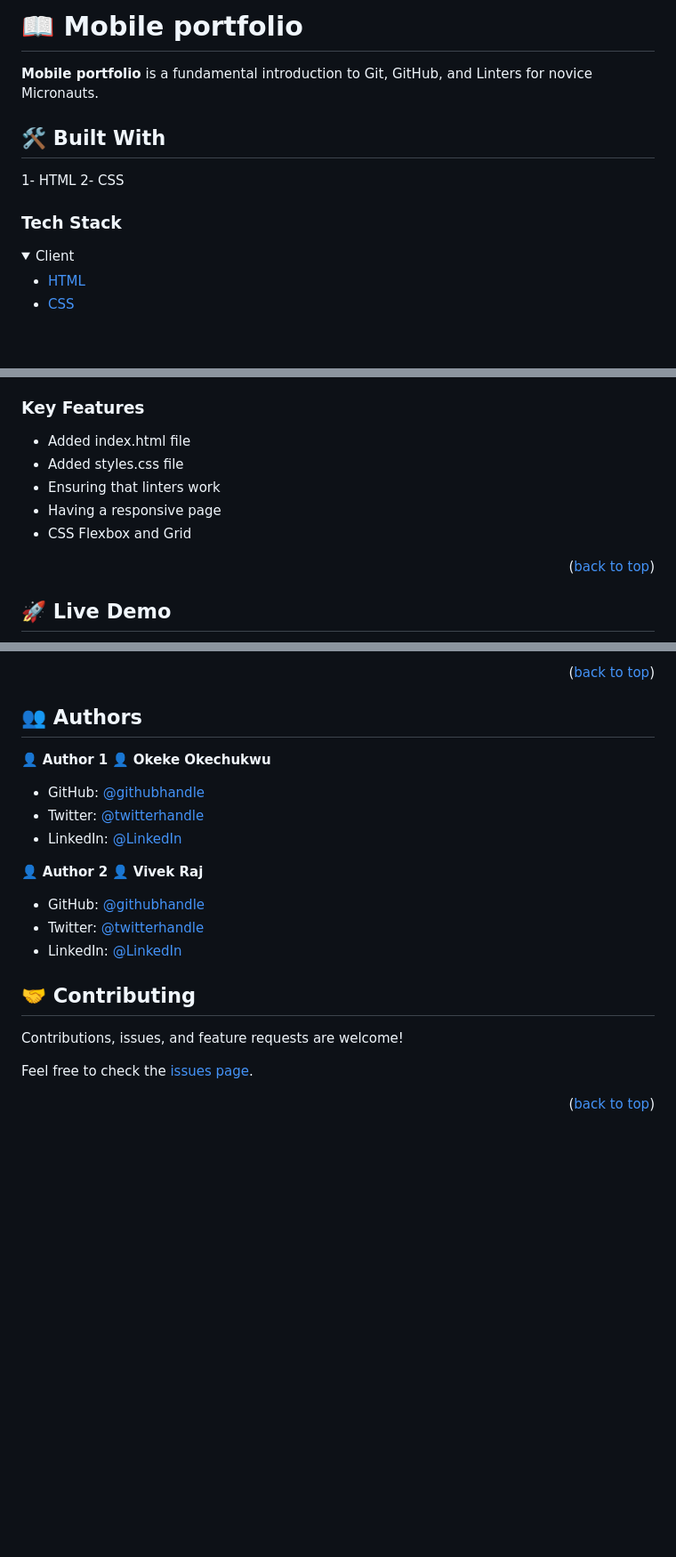
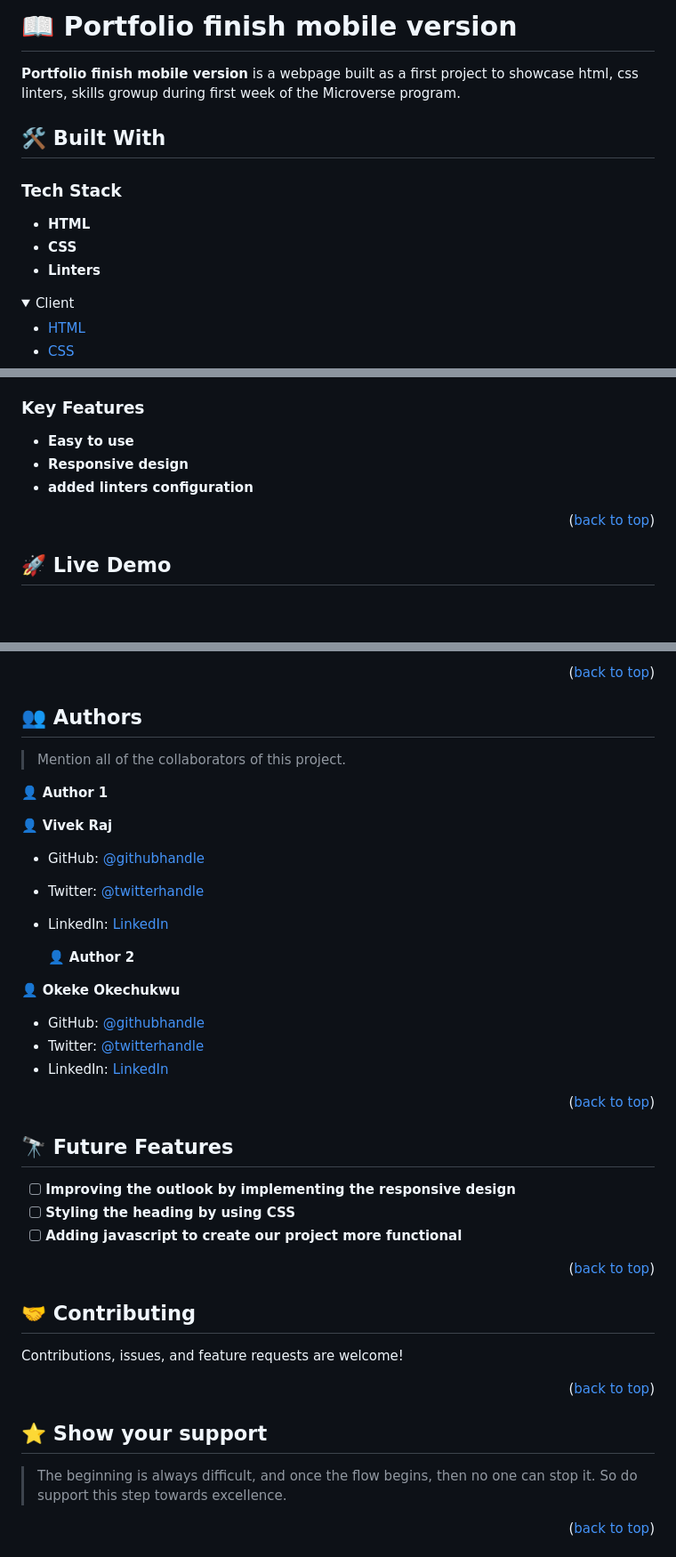
Before and after one commit to okayboy12/Portfolio-setup-and-mobile-first, a Markdown page: README.md, 3 parts joined by grey strips. Shown at 89% size. Rendered like a GitHub page; folded sections open; blank space fills up the shorter version.

```diff
--- a/README.md
+++ b/README.md
@@ -61,15 +29,14 @@ After you're finished please remove all the comments and instructions!
 
-# 📖 Mobile portfolio <a name="about-project"></a>
+# 📖 Portfolio finish mobile version <a name="about-project"></a>
 
-
-**Mobile portfolio** is a fundamental introduction to Git, GitHub, and Linters for novice Micronauts.
-
+**Portfolio finish mobile version** is a webpage built as a first project to showcase html, css linters,  skills growup during first week of the Microverse program.
 ## 🛠 Built With <a name="built-with"></a>
 
-1- HTML
-2- CSS
+### Tech Stack <a name="tech-stack"></a>
 
-### Tech Stack <a name="tech-stack"></a>
+- **HTML**
+- **CSS**
+- **Linters**
 
 
 <details>
@@ -88,11 +50,8 @@ After you're finished please remove all the comments and instructions!
 ### Key Features <a name="key-features"></a>
 
-- Added index.html file
-- Added styles.css file
-- Ensuring that linters work
-- Having a responsive page
-- CSS Flexbox and Grid
-
+- **Easy to use**
+- **Responsive design**
+- **added linters configuration**
 
 <p align="right">(<a href="#readme-top">back to top</a>)</p>
 
@@ -167,24 +125,43 @@ Using any browser of your choice open the index.html file.
 ## 👥 Authors <a name="authors"></a>
 
+> Mention all of the collaborators of this project.
+
 👤 **Author 1**
+
+
+👤 **Vivek Raj**
+
+- GitHub: [@githubhandle](https://github.com/VivekRaaZ?tab=repositories)
+- Twitter: [@twitterhandle](https://twitter.com/BossVivekRaj)
+- LinkedIn: [LinkedIn](https://www.linkedin.com/in/vivek-raj-a78b92256/)
+
+  👤 **Author 2**
+
 👤 **Okeke Okechukwu**
 
 - GitHub: [@githubhandle](https://github.com/okayboy12)
 - Twitter: [@twitterhandle](https://twitter.com/okayboy)
-- LinkedIn: [@LinkedIn](https://www.linkedin.com/in/okechukwu-okeke-5a96b9a2/)
+- LinkedIn: [LinkedIn](https://www.linkedin.com/in/okechukwu-okeke-5a96b9a2)
 
-👤 **Author 2**
-👤 **Vivek Raj**
+<p align="right">(<a href="#readme-top">back to top</a>)</p>
 
-- GitHub: [@githubhandle](https://github.com/VivekRaaZ?tab=repositories)
-- Twitter: [@twitterhandle](https://twitter.com/BossVivekRaj)
-- LinkedIn: [@LinkedIn](https://www.linkedin.com/in/vivek-raj-a78b92256/)
+## 🔭 Future Features <a name="future-features"></a>
+
+- [ ] **Improving the outlook by implementing the responsive design**
+- [ ] **Styling the heading by using CSS**
+- [ ] **Adding javascript to create our project more functional**
+
+<p align="right">(<a href="#readme-top">back to top</a>)</p>
 
 ## 🤝 Contributing <a name="contributing"></a>
 
 Contributions, issues, and feature requests are welcome!
 
-Feel free to check the [issues page](../../issues/).
+<p align="right">(<a href="#readme-top">back to top</a>)</p>
+
+## ⭐️ Show your support <a name="support"></a>
+
+> The beginning is always difficult, and once the flow begins, then no one can stop it. So do support this step towards excellence.
 
 <p align="right">(<a href="#readme-top">back to top</a>)</p>
 
```
Also changed, not shown: other parts of README.md (+48 -104 lines).
